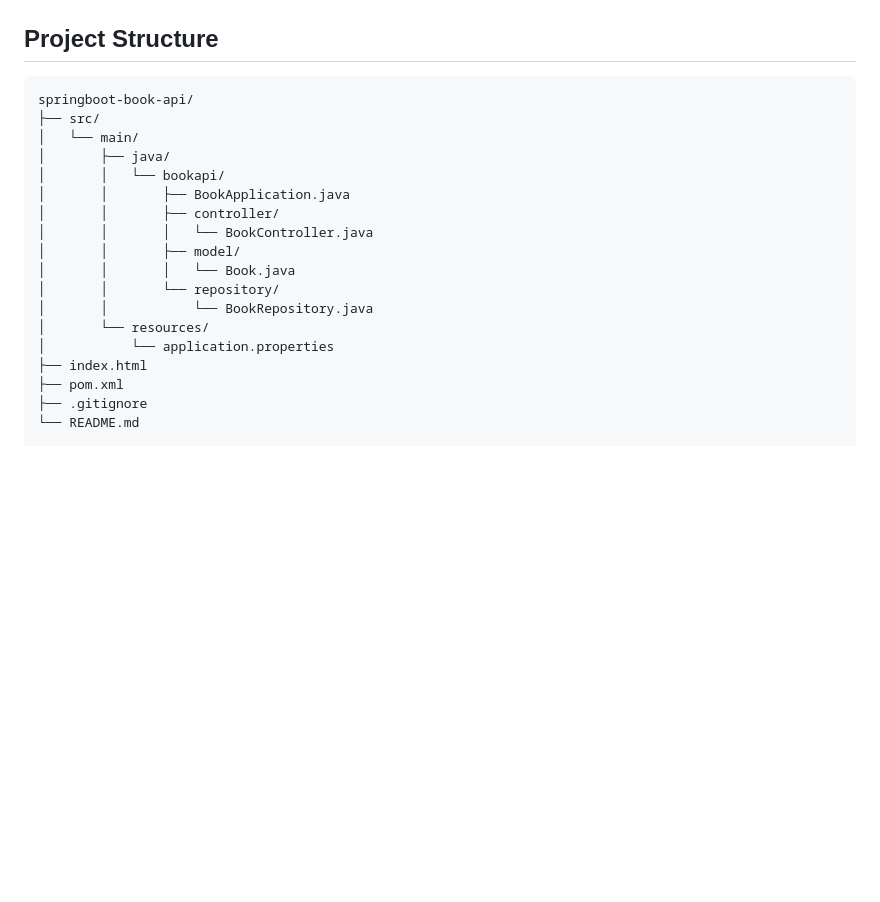
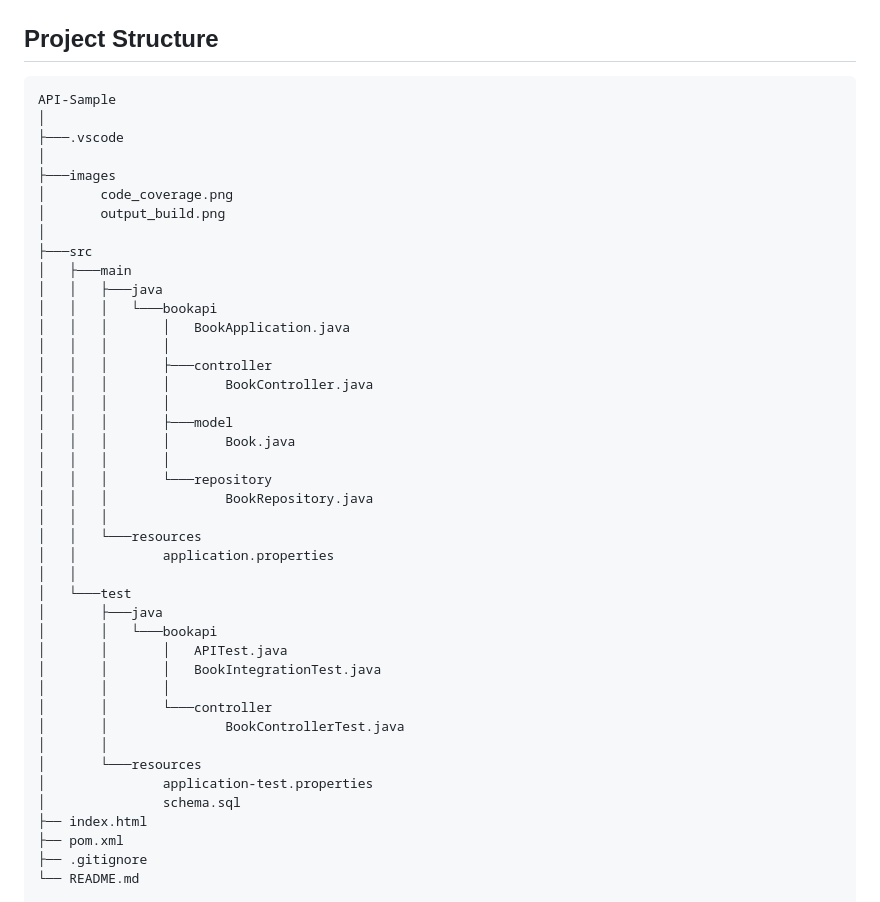
Before and after one commit to binary-beater/API-Sample, a Markdown page: README.md, the part around the change printed below. GitHub-like rendering; blank space fills up the shorter version.

````diff
--- a/README.md
+++ b/README.md
@@ -16,20 +16,44 @@ A simple Spring Boot application with MySQL that provides REST APIs to manage bo
 ## Project Structure
 
 ```text
-springboot-book-api/
-├── src/
-│   └── main/
-│       ├── java/
-│       │   └── bookapi/
-│       │       ├── BookApplication.java
-│       │       ├── controller/
-│       │       │   └── BookController.java
-│       │       ├── model/
-│       │       │   └── Book.java
-│       │       └── repository/
-│       │           └── BookRepository.java
-│       └── resources/
-│           └── application.properties
+API-Sample
+│
+├───.vscode
+│
+├───images
+│       code_coverage.png
+│       output_build.png
+│
+├───src
+│   ├───main
+│   │   ├───java
+│   │   │   └───bookapi
+│   │   │       │   BookApplication.java
+│   │   │       │
+│   │   │       ├───controller
+│   │   │       │       BookController.java
+│   │   │       │
+│   │   │       ├───model
+│   │   │       │       Book.java
+│   │   │       │
+│   │   │       └───repository
+│   │   │               BookRepository.java
+│   │   │
+│   │   └───resources
+│   │           application.properties
+│   │
+│   └───test
+│       ├───java
+│       │   └───bookapi
+│       │       │   APITest.java
+│       │       │   BookIntegrationTest.java
+│       │       │
+│       │       └───controller
+│       │               BookControllerTest.java
+│       │
+│       └───resources
+│               application-test.properties
+│               schema.sql
 ├── index.html
 ├── pom.xml
 ├── .gitignore
````
Also changed, not shown: other parts of README.md (+36 -0 lines), images/code_coverage.png (added), 1 other file.
